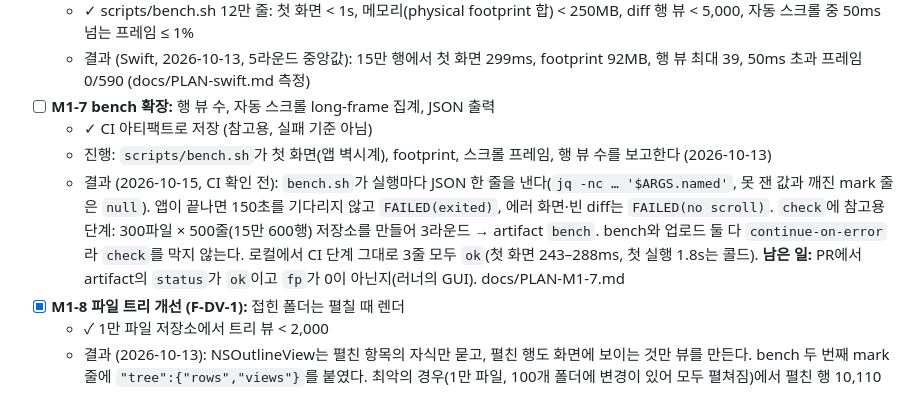
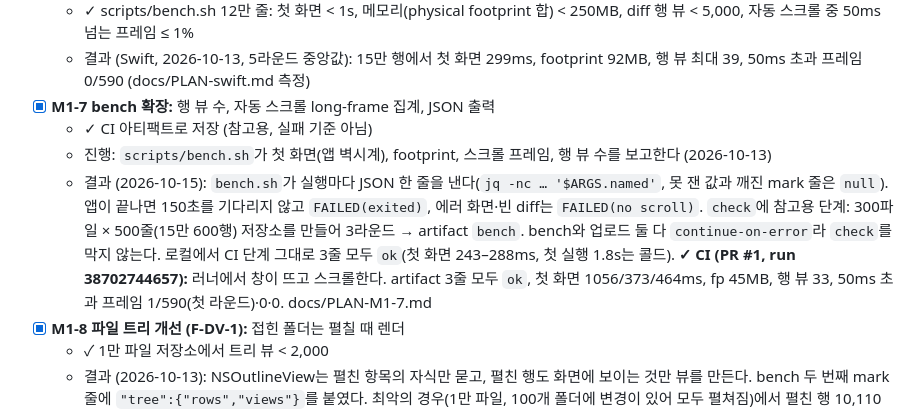
Before and after one commit to jinto/griiy, a Markdown page: docs/TASKS.md, the part around the change. Drawn GitHub-style.

Commit message:
TASKS M1-7: the bench artifact from CI, three ok runs on the runner
Co-Authored-By: Claude Opus 5.5 (1M context) <noreply@anthropic.com>

```diff
--- a/docs/TASKS.md
+++ b/docs/TASKS.md
@@ -52,10 +52,10 @@
 - [x] **M1-6 가상 스크롤 (F-DV-4)**
   - ✓ scripts/bench.sh 12만 줄: 첫 화면 < 1s, 메모리(physical footprint 합) < 250MB, diff 행 뷰 < 5,000, 자동 스크롤 중 50ms 넘는 프레임 ≤ 1%
   - 결과 (Swift, 2026-10-13, 5라운드 중앙값): 15만 행에서 첫 화면 299ms, footprint 92MB, 행 뷰 최대 39, 50ms 초과 프레임 0/590 (docs/PLAN-swift.md 측정)
-- [ ] **M1-7 bench 확장:** 행 뷰 수, 자동 스크롤 long-frame 집계, JSON 출력
+- [x] **M1-7 bench 확장:** 행 뷰 수, 자동 스크롤 long-frame 집계, JSON 출력
   - ✓ CI 아티팩트로 저장 (참고용, 실패 기준 아님)
   - 진행: `scripts/bench.sh`가 첫 화면(앱 벽시계), footprint, 스크롤 프레임, 행 뷰 수를 보고한다 (2026-10-13)
-  - 결과 (2026-10-15, CI 확인 전): `bench.sh`가 실행마다 JSON 한 줄을 낸다(`jq -nc … '$ARGS.named'`, 못 잰 값과 깨진 mark 줄은 `null`). 앱이 끝나면 150초를 기다리지 않고 `FAILED(exited)`, 에러 화면·빈 diff는 `FAILED(no scroll)`. `check`에 참고용 단계: 300파일 × 500줄(15만 600행) 저장소를 만들어 3라운드 → artifact `bench`. bench와 업로드 둘 다 `continue-on-error`라 `check`를 막지 않는다. 로컬에서 CI 단계 그대로 3줄 모두 `ok`(첫 화면 243–288ms, 첫 실행 1.8s는 콜드). **남은 일:** PR에서 artifact의 `status`가 `ok`이고 `fp`가 0이 아닌지(러너의 GUI). docs/PLAN-M1-7.md
+  - 결과 (2026-10-15): `bench.sh`가 실행마다 JSON 한 줄을 낸다(`jq -nc … '$ARGS.named'`, 못 잰 값과 깨진 mark 줄은 `null`). 앱이 끝나면 150초를 기다리지 않고 `FAILED(exited)`, 에러 화면·빈 diff는 `FAILED(no scroll)`. `check`에 참고용 단계: 300파일 × 500줄(15만 600행) 저장소를 만들어 3라운드 → artifact `bench`. bench와 업로드 둘 다 `continue-on-error`라 `check`를 막지 않는다. 로컬에서 CI 단계 그대로 3줄 모두 `ok`(첫 화면 243–288ms, 첫 실행 1.8s는 콜드). **✓ CI (PR #1, run 38702744657):** 러너에서 창이 뜨고 스크롤한다. artifact 3줄 모두 `ok`, 첫 화면 1056/373/464ms, fp 45MB, 행 뷰 33, 50ms 초과 프레임 1/590(첫 라운드)·0·0. docs/PLAN-M1-7.md
 - [x] **M1-8 파일 트리 개선 (F-DV-1):** 접힌 폴더는 펼칠 때 렌더
   - ✓ 1만 파일 저장소에서 트리 뷰 < 2,000
   - 결과 (2026-10-13): NSOutlineView는 펼친 항목의 자식만 묻고, 펼친 행도 화면에 보이는 것만 뷰를 만든다. bench 두 번째 mark 줄에 `"tree":{"rows","views"}`를 붙였다. 최악의 경우(1만 파일, 100개 폴더에 변경이 있어 모두 펼쳐짐)에서 펼친 행 10,110개, 트리 뷰 29개, 첫 화면 약 500ms(release)
```
